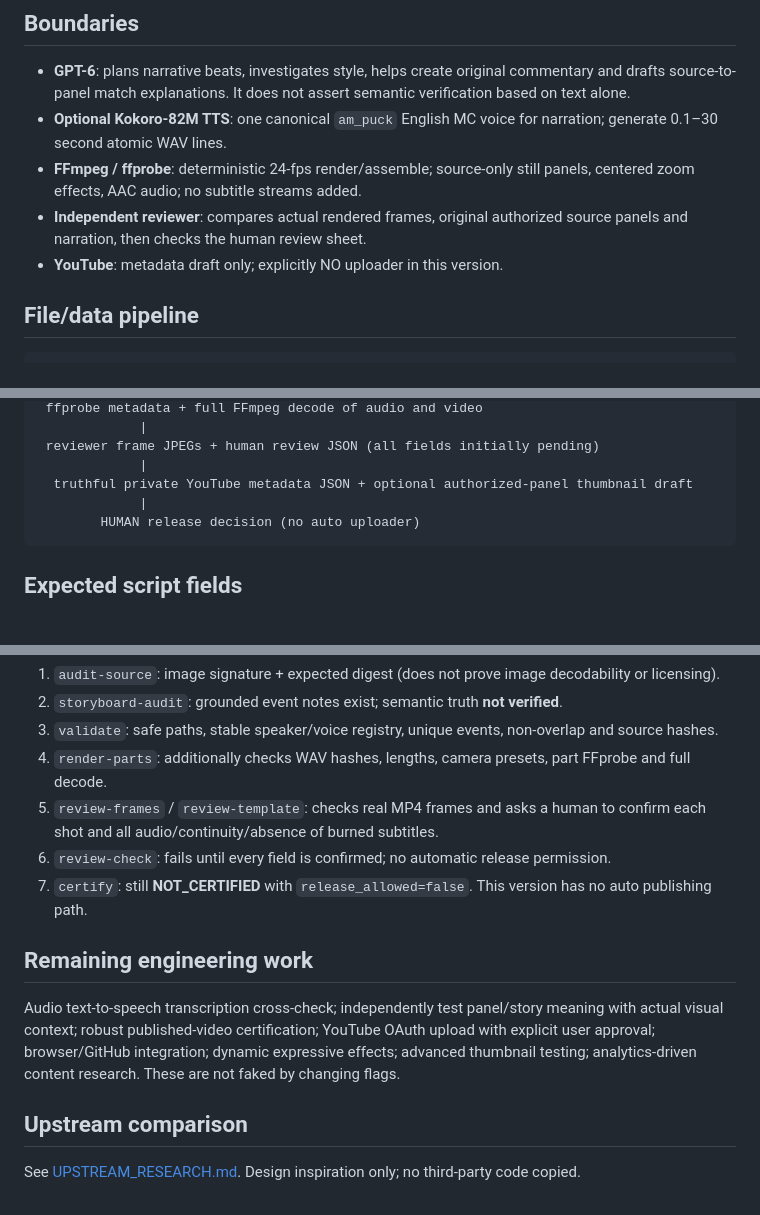
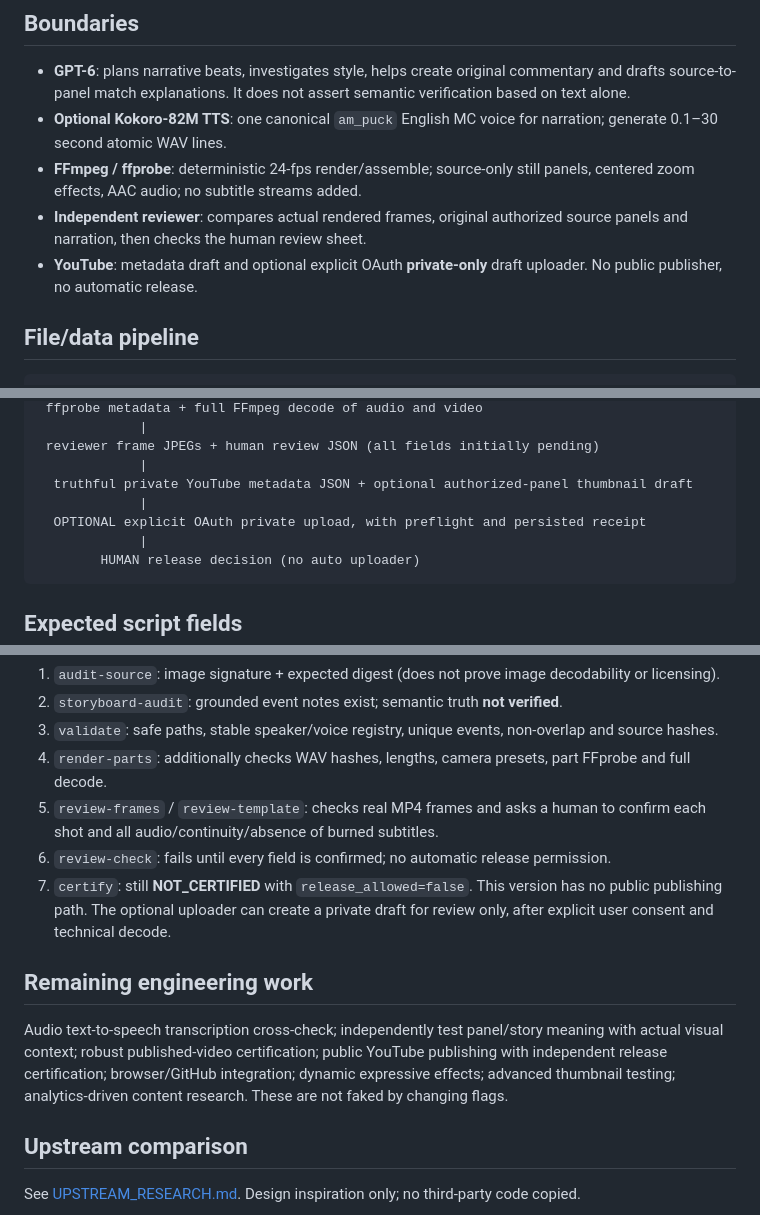
Before and after one commit to greenman9909-cmd/Manwha-Recaps-, a Markdown page: docs/ARCHITECTURE.md, 3 parts joined by grey strips. GitHub-like rendering; blank space fills up the shorter version.

Commit message:
docs: add optional private OAuth draft workflow and keep tokens out of Git

````diff
--- a/docs/ARCHITECTURE.md
+++ b/docs/ARCHITECTURE.md
@@ -6,7 +6,7 @@
 - **Optional Kokoro-82M TTS**: one canonical `am_puck` English MC voice for narration; generate 0.1–30 second atomic WAV lines.
 - **FFmpeg / ffprobe**: deterministic 24-fps render/assemble; source-only still panels, centered zoom effects, AAC audio; no subtitle streams added.
 - **Independent reviewer**: compares actual rendered frames, original authorized source panels and narration, then checks the human review sheet.
-- **YouTube**: metadata draft only; explicitly NO uploader in this version.
+- **YouTube**: metadata draft and optional explicit OAuth **private-only** draft uploader. No public publisher, no automatic release.
 
 ## File/data pipeline
 
@@ -32,6 +32,8 @@ authorized JPG/PNG/WEBP + owner-provided SHA-256
  reviewer frame JPEGs + human review JSON (all fields initially pending)
              |
   truthful private YouTube metadata JSON + optional authorized-panel thumbnail draft
+             |
+  OPTIONAL explicit OAuth private upload, with preflight and persisted receipt
              |
         HUMAN release decision (no auto uploader)
 ```
@@ -61,11 +63,11 @@ An input manifest used for rendering includes `voices: {"MC":"am_puck"}`, each s
 4. `render-parts`: additionally checks WAV hashes, lengths, camera presets, part FFprobe and full decode.
 5. `review-frames` / `review-template`: checks real MP4 frames and asks a human to confirm each shot and all audio/continuity/absence of burned subtitles.
 6. `review-check`: fails until every field is confirmed; no automatic release permission.
-7. `certify`: still **NOT_CERTIFIED** with `release_allowed=false`. This version has no auto publishing path.
+7. `certify`: still **NOT_CERTIFIED** with `release_allowed=false`. This version has no public publishing path. The optional uploader can create a private draft for review only, after explicit user consent and technical decode.
 
 ## Remaining engineering work
 
-Audio text-to-speech transcription cross-check; independently test panel/story meaning with actual visual context; robust published-video certification; YouTube OAuth upload with explicit user approval; browser/GitHub integration; dynamic expressive effects; advanced thumbnail testing; analytics-driven content research. These are not faked by changing flags.
+Audio text-to-speech transcription cross-check; independently test panel/story meaning with actual visual context; robust published-video certification; public YouTube publishing with independent release certification; browser/GitHub integration; dynamic expressive effects; advanced thumbnail testing; analytics-driven content research. These are not faked by changing flags.
 
 ## Upstream comparison
 
````
